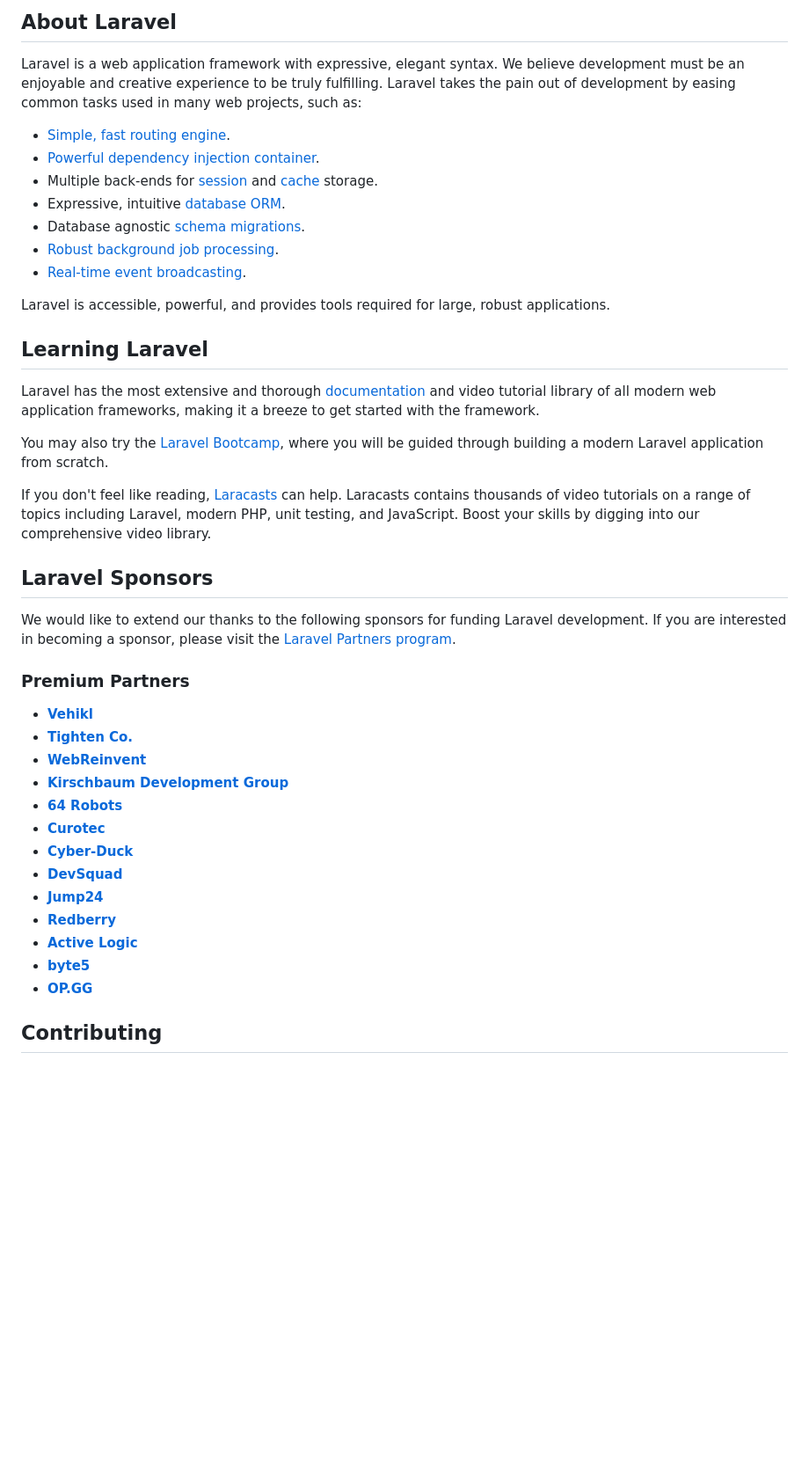
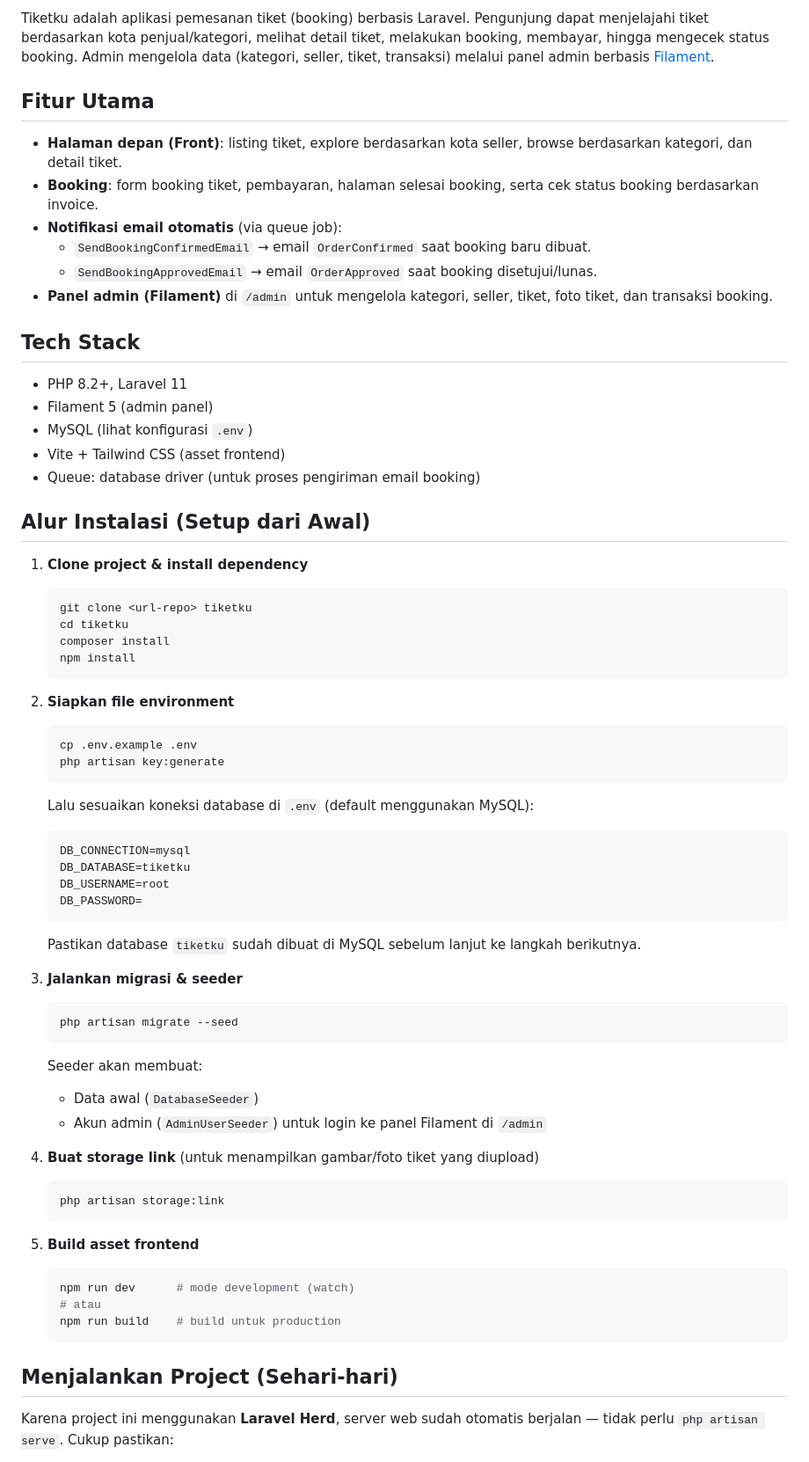
Before and after one commit to Mohammadagil/Project-Website-Tiketku-Laravel-11, a Markdown page: README.md, the part around one of its changes. Shown at 88% size. GitHub-like rendering; blank space fills up the shorter version.

````diff
--- a/README.md
+++ b/README.md
@@ -9,45 +4,68 @@
 
-## About Laravel
+Tiketku adalah aplikasi pemesanan tiket (booking) berbasis Laravel. Pengunjung dapat menjelajahi tiket berdasarkan kota penjual/kategori, melihat detail tiket, melakukan booking, membayar, hingga mengecek status booking. Admin mengelola data (kategori, seller, tiket, transaksi) melalui panel admin berbasis [Filament](https://filamentphp.com).
 
-Laravel is a web application framework with expressive, elegant syntax. We believe development must be an enjoyable and creative experience to be truly fulfilling. Laravel takes the pain out of development by easing common tasks used in many web projects, such as:
+## Fitur Utama
 
-- [Simple, fast routing engine](https://laravel.com/docs/routing).
-- [Powerful dependency injection container](https://laravel.com/docs/container).
-- Multiple back-ends for [session](https://laravel.com/docs/session) and [cache](https://laravel.com/docs/cache) storage.
-- Expressive, intuitive [database ORM](https://laravel.com/docs/eloquent).
-- Database agnostic [schema migrations](https://laravel.com/docs/migrations).
-- [Robust background job processing](https://laravel.com/docs/queues).
-- [Real-time event broadcasting](https://laravel.com/docs/broadcasting).
+- **Halaman depan (Front)**: listing tiket, explore berdasarkan kota seller, browse berdasarkan kategori, dan detail tiket.
+- **Booking**: form booking tiket, pembayaran, halaman selesai booking, serta cek status booking berdasarkan invoice.
+- **Notifikasi email otomatis** (via queue job):
+  - `SendBookingConfirmedEmail` → email `OrderConfirmed` saat booking baru dibuat.
+  - `SendBookingApprovedEmail` → email `OrderApproved` saat booking disetujui/lunas.
+- **Panel admin (Filament)** di `/admin` untuk mengelola kategori, seller, tiket, foto tiket, dan transaksi booking.
 
-Laravel is accessible, powerful, and provides tools required for large, robust applications.
+## Tech Stack
 
-## Learning Laravel
+- PHP 8.2+, Laravel 11
+- Filament 5 (admin panel)
+- MySQL (lihat konfigurasi `.env`)
+- Vite + Tailwind CSS (asset frontend)
+- Queue: database driver (untuk proses pengiriman email booking)
 
-Laravel has the most extensive and thorough [documentation](https://laravel.com/docs) and video tutorial library of all modern web application frameworks, making it a breeze to get started with the framework.
+## Alur Instalasi (Setup dari Awal)
 
-You may also try the [Laravel Bootcamp](https://bootcamp.laravel.com), where you will be guided through building a modern Laravel application from scratch.
+1. **Clone project & install dependency**
+   ```bash
+   git clone <url-repo> tiketku
+   cd tiketku
+   composer install
+   npm install
+   ```
 
-If you don't feel like reading, [Laracasts](https://laracasts.com) can help. Laracasts contains thousands of video tutorials on a range of topics including Laravel, modern PHP, unit testing, and JavaScript. Boost your skills by digging into our comprehensive video library.
+2. **Siapkan file environment**
+   ```bash
+   cp .env.example .env
+   php artisan key:generate
+   ```
+   Lalu sesuaikan koneksi database di `.env` (default menggunakan MySQL):
+   ```env
+   DB_CONNECTION=mysql
+   DB_DATABASE=tiketku
+   DB_USERNAME=root
+   DB_PASSWORD=
+   ```
+   Pastikan database `tiketku` sudah dibuat di MySQL sebelum lanjut ke langkah berikutnya.
 
-## Laravel Sponsors
+3. **Jalankan migrasi & seeder**
+   ```bash
+   php artisan migrate --seed
+   ```
+   Seeder akan membuat:
+   - Data awal (`DatabaseSeeder`)
+   - Akun admin (`AdminUserSeeder`) untuk login ke panel Filament di `/admin`
 
-We would like to extend our thanks to the following sponsors for funding Laravel development. If you are interested in becoming a sponsor, please visit the [Laravel Partners program](https://partners.laravel.com).
+4. **Buat storage link** (untuk menampilkan gambar/foto tiket yang diupload)
+   ```bash
+   php artisan storage:link
+   ```
 
-### Premium Partners
+5. **Build asset frontend**
+   ```bash
+   npm run dev      # mode development (watch)
+   # atau
+   npm run build    # build untuk production
+   ```
 
-- **[Vehikl](https://vehikl.com/)**
-- **[Tighten Co.](https://tighten.co)**
-- **[WebReinvent](https://webreinvent.com/)**
-- **[Kirschbaum Development Group](https://kirschbaumdevelopment.com)**
-- **[64 Robots](https://64robots.com)**
-- **[Curotec](https://www.curotec.com/services/technologies/laravel/)**
-- **[Cyber-Duck](https://cyber-duck.co.uk)**
-- **[DevSquad](https://devsquad.com/hire-laravel-developers)**
-- **[Jump24](https://jump24.co.uk)**
-- **[Redberry](https://redberry.international/laravel/)**
-- **[Active Logic](https://activelogic.com)**
-- **[byte5](https://byte5.de)**
-- **[OP.GG](https://op.gg)**
+## Menjalankan Project (Sehari-hari)
 
-## Contributing
+Karena project ini menggunakan **Laravel Herd**, server web sudah otomatis berjalan — tidak perlu `php artisan serve`. Cukup pastikan:
 
````
Also changed, not shown: other parts of README.md (+38 -13 lines).
